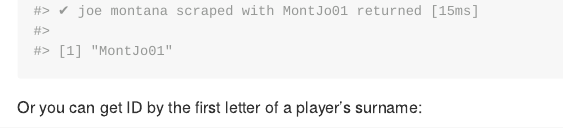
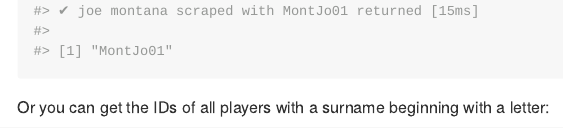
Before and after one commit to friscojosh/pfrscrapr, an R Markdown document (README.Rmd): the page in a window 1100 px wide, from 840 px down. The pictures show the output file README.md that the author committed with the source, drawn offline in the style of GitHub.

Commit message:
clarify scrape by letter

````diff
--- a/README.Rmd
+++ b/README.Rmd
@@ -50,7 +50,7 @@ lowercase and removing punctuation and suffixes:
 pfrscrapr::scrape_player_id("joe montana")
 ```
 
-Or you can get ID by the first letter of a player's surname:
+Or you can get the IDs of all players with a surname beginning with a letter:
 
 ```{r example2}
 pfrscrapr::scrape_pfr_player_ids_by_letter("A")
````
Also changed, not shown: README.md.
